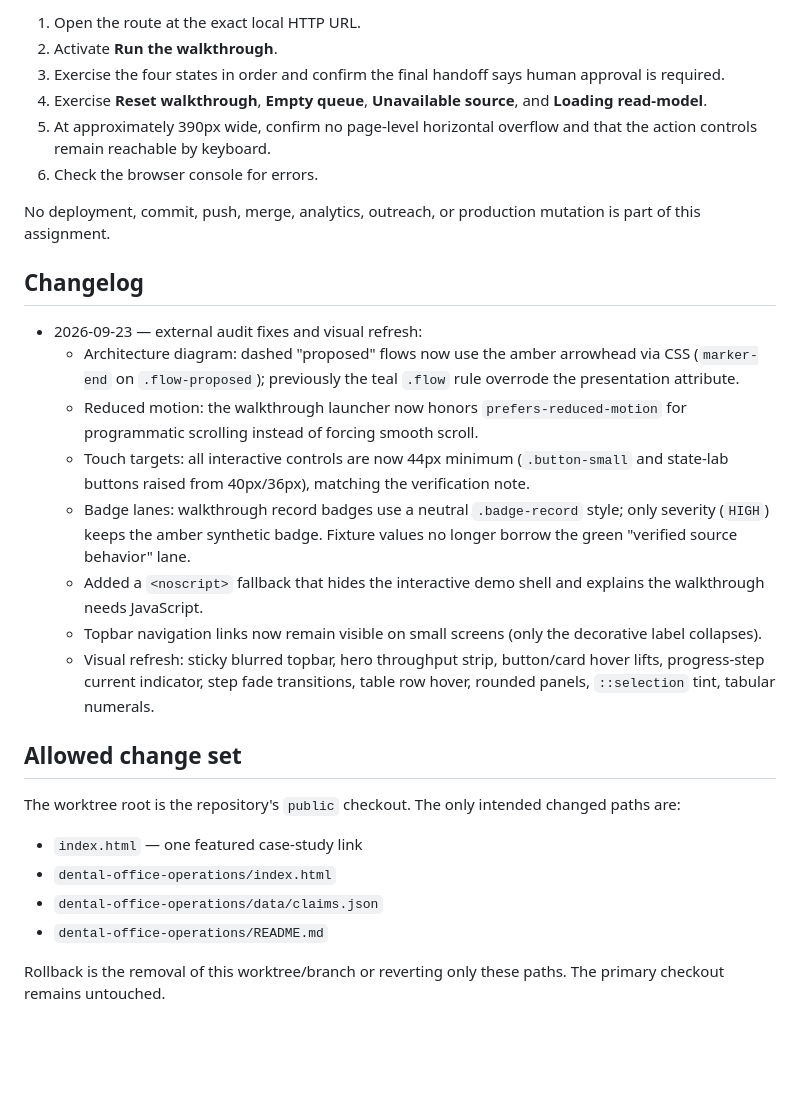
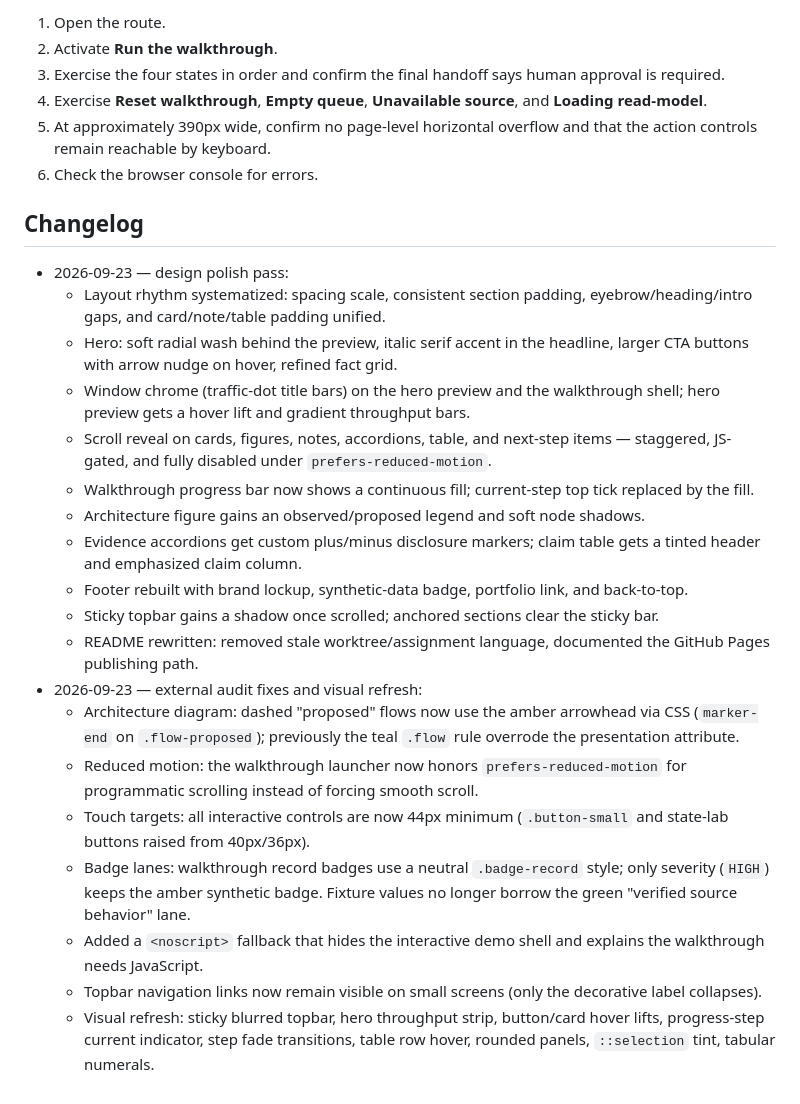
Before and after one commit to Outlaw-Intelligence/dylan-walls-portfolio, a Markdown page: dental-office-operations/README.md, the part around one of its changes. Drawn GitHub-style; blank space fills up the shorter version.

```diff
--- a/dental-office-operations/README.md
+++ b/dental-office-operations/README.md
@@ -73,31 +69,29 @@ Browser verification boundary:
 
-1. Open the route at the exact local HTTP URL.
+1. Open the route.
 2. Activate **Run the walkthrough**.
 3. Exercise the four states in order and confirm the final handoff says human approval is required.
 4. Exercise **Reset walkthrough**, **Empty queue**, **Unavailable source**, and **Loading read-model**.
 5. At approximately 390px wide, confirm no page-level horizontal overflow and that the action controls remain reachable by keyboard.
 6. Check the browser console for errors.
 
-No deployment, commit, push, merge, analytics, outreach, or production mutation is part of this assignment.
-
 ## Changelog
 
+- 2026-09-23 — design polish pass:
+  - Layout rhythm systematized: spacing scale, consistent section padding, eyebrow/heading/intro gaps, and card/note/table padding unified.
+  - Hero: soft radial wash behind the preview, italic serif accent in the headline, larger CTA buttons with arrow nudge on hover, refined fact grid.
+  - Window chrome (traffic-dot title bars) on the hero preview and the walkthrough shell; hero preview gets a hover lift and gradient throughput bars.
+  - Scroll reveal on cards, figures, notes, accordions, table, and next-step items — staggered, JS-gated, and fully disabled under `prefers-reduced-motion`.
+  - Walkthrough progress bar now shows a continuous fill; current-step top tick replaced by the fill.
+  - Architecture figure gains an observed/proposed legend and soft node shadows.
+  - Evidence accordions get custom plus/minus disclosure markers; claim table gets a tinted header and emphasized claim column.
+  - Footer rebuilt with brand lockup, synthetic-data badge, portfolio link, and back-to-top.
+  - Sticky topbar gains a shadow once scrolled; anchored sections clear the sticky bar.
+  - README rewritten: removed stale worktree/assignment language, documented the GitHub Pages publishing path.
 - 2026-09-23 — external audit fixes and visual refresh:
   - Architecture diagram: dashed "proposed" flows now use the amber arrowhead via CSS (`marker-end` on `.flow-proposed`); previously the teal `.flow` rule overrode the presentation attribute.
   - Reduced motion: the walkthrough launcher now honors `prefers-reduced-motion` for programmatic scrolling instead of forcing smooth scroll.
-  - Touch targets: all interactive controls are now 44px minimum (`.button-small` and state-lab buttons raised from 40px/36px), matching the verification note.
+  - Touch targets: all interactive controls are now 44px minimum (`.button-small` and state-lab buttons raised from 40px/36px).
   - Badge lanes: walkthrough record badges use a neutral `.badge-record` style; only severity (`HIGH`) keeps the amber synthetic badge. Fixture values no longer borrow the green "verified source behavior" lane.
   - Added a `<noscript>` fallback that hides the interactive demo shell and explains the walkthrough needs JavaScript.
   - Topbar navigation links now remain visible on small screens (only the decorative label collapses).
   - Visual refresh: sticky blurred topbar, hero throughput strip, button/card hover lifts, progress-step current indicator, step fade transitions, table row hover, rounded panels, `::selection` tint, tabular numerals.
-
-## Allowed change set
-
-The worktree root is the repository's `public` checkout. The only intended changed paths are:
-
-- `index.html` — one featured case-study link
-- `dental-office-operations/index.html`
-- `dental-office-operations/data/claims.json`
-- `dental-office-operations/README.md`
-
-Rollback is the removal of this worktree/branch or reverting only these paths. The primary checkout remains untouched.
```
Also changed, not shown: other parts of dental-office-operations/README.md (+27 -31 lines).
